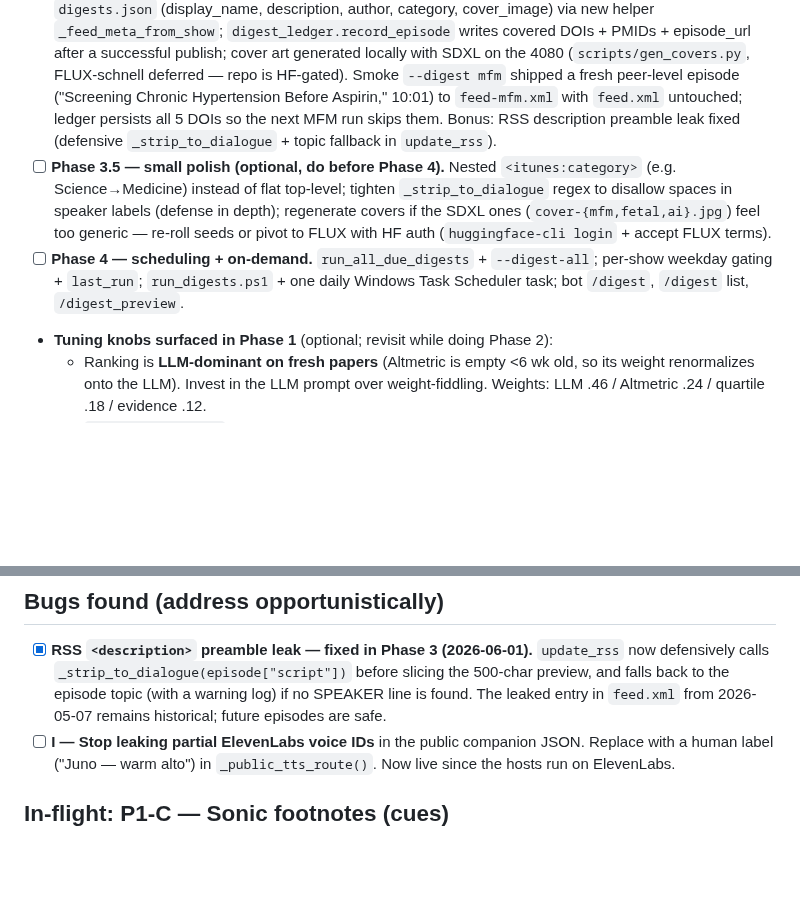
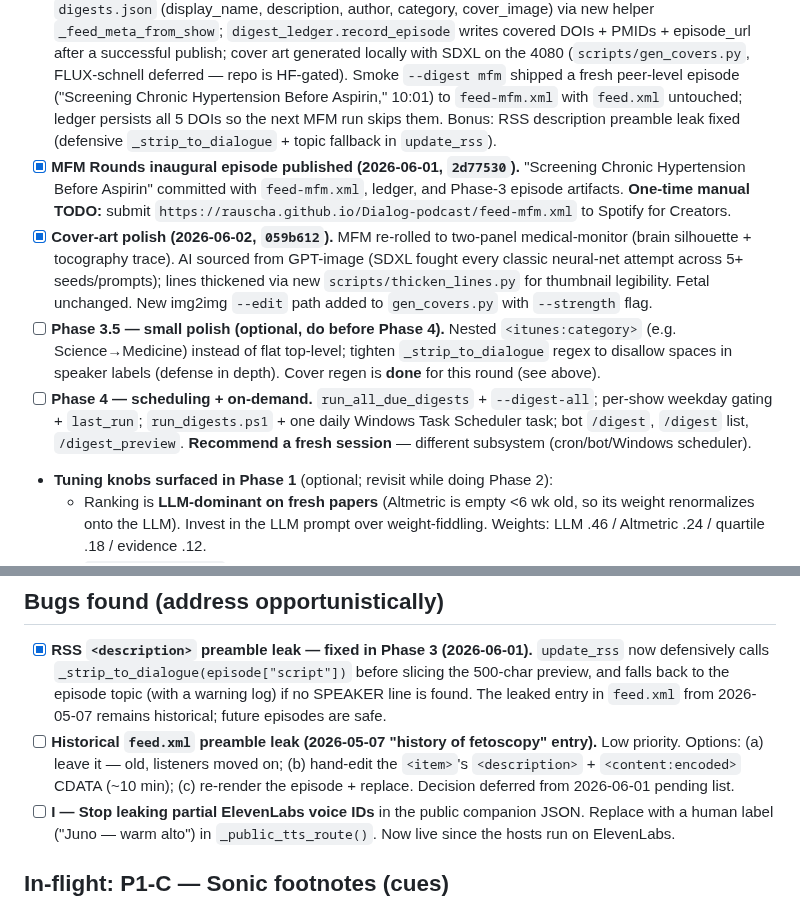
Before and after one commit to rauscha/Dialog-podcast, a Markdown page: NEXT-STEPS.md, 2 parts joined by grey strips. Rendered like a GitHub page; blank space fills up the shorter version.

```diff
--- a/NEXT-STEPS.md
+++ b/NEXT-STEPS.md
@@ -9,8 +9,10 @@ Plan approved + **Phase 1 shipped** this session. Full plan: `C:\Users\andre\.cl
 - [x] **Phase 1 — ranking engine + dry-run CLI.** Shipped `58d0a67`. `digest_sources/ranker/shows/ledger.py` + `digests.json` + `assets/sjr_2024.csv` + `--digest-dry-run <show>`. Validated live across all 3 shows; soft-failure + copyright firewall tested. Re-run any time: `python generate_podcast.py --digest-dry-run mfm` (or `fetal` / `ai`).
 - [x] **Phase 2 — digest episode type + research branch (2026-06-01).** Shipped: `_script_from_research_package` extraction (the shared post-research pipeline), `_digest_research_and_script` (cloud research model, NO tools, paraphrase-only — copyright firewall preserved), `cfg["digest_articles"]` branch in `research_and_script`, `_run_with_cfg` + `run_digest`, `--digest <show>` CLI. Web fact-check is **off** for digests by design (curated source set is the truth, no fresh abstract pulls). Smoke-tested live: MFM Rounds digest produced a clean 11-min peer-level episode ("When Aspirin Delays Rather Than Prevents") with headline-then-rounds structure, paraphrased findings, DOIs in show notes — script in `episodes/20260601_190410_mfm_rounds_-_week_of_2026_06_02_work/script.txt`.
 - [x] **Phase 3 — multi-feed publishing (2026-06-01).** Shipped: `update_rss(feed_meta=...)` honors per-show channel metadata + filename; `git_publish(feed_filename=...)`; `run_digest` builds `feed_meta` from `digests.json` (display_name, description, author, category, cover_image) via new helper `_feed_meta_from_show`; `digest_ledger.record_episode` writes covered DOIs + PMIDs + episode_url after a successful publish; cover art generated locally with SDXL on the 4080 (`scripts/gen_covers.py`, FLUX-schnell deferred — repo is HF-gated). Smoke `--digest mfm` shipped a fresh peer-level episode ("Screening Chronic Hypertension Before Aspirin," 10:01) to `feed-mfm.xml` with `feed.xml` untouched; ledger persists all 5 DOIs so the next MFM run skips them. Bonus: RSS description preamble leak fixed (defensive `_strip_to_dialogue` + topic fallback in `update_rss`).
-- [ ] **Phase 3.5 — small polish (optional, do before Phase 4).** Nested `<itunes:category>` (e.g. Science→Medicine) instead of flat top-level; tighten `_strip_to_dialogue` regex to disallow spaces in speaker labels (defense in depth); regenerate covers if the SDXL ones (`cover-{mfm,fetal,ai}.jpg`) feel too generic — re-roll seeds or pivot to FLUX with HF auth (`huggingface-cli login` + accept FLUX terms).
-- [ ] **Phase 4 — scheduling + on-demand.** `run_all_due_digests` + `--digest-all`; per-show weekday gating + `last_run`; `run_digests.ps1` + one daily Windows Task Scheduler task; bot `/digest`, `/digest` list, `/digest_preview`.
+- [x] **MFM Rounds inaugural episode published (2026-06-01, `2d77530`).** "Screening Chronic Hypertension Before Aspirin" committed with `feed-mfm.xml`, ledger, and Phase-3 episode artifacts. **One-time manual TODO:** submit `https://rauscha.github.io/Dialog-podcast/feed-mfm.xml` to Spotify for Creators.
+- [x] **Cover-art polish (2026-06-02, `059b612`).** MFM re-rolled to two-panel medical-monitor (brain silhouette + tocography trace). AI sourced from GPT-image (SDXL fought every classic neural-net attempt across 5+ seeds/prompts); lines thickened via new `scripts/thicken_lines.py` for thumbnail legibility. Fetal unchanged. New img2img `--edit` path added to `gen_covers.py` with `--strength` flag.
+- [ ] **Phase 3.5 — small polish (optional, do before Phase 4).** Nested `<itunes:category>` (e.g. Science→Medicine) instead of flat top-level; tighten `_strip_to_dialogue` regex to disallow spaces in speaker labels (defense in depth). Cover regen is **done** for this round (see above).
+- [ ] **Phase 4 — scheduling + on-demand.** `run_all_due_digests` + `--digest-all`; per-show weekday gating + `last_run`; `run_digests.ps1` + one daily Windows Task Scheduler task; bot `/digest`, `/digest` list, `/digest_preview`. **Recommend a fresh session** — different subsystem (cron/bot/Windows scheduler).
 - **Tuning knobs surfaced in Phase 1** (optional; revisit while doing Phase 2):
   - Ranking is **LLM-dominant on fresh papers** (Altmetric is empty <6 wk old, so its weight renormalizes onto the LLM). Invest in the LLM prompt over weight-fiddling. Weights: LLM .46 / Altmetric .24 / quartile .18 / evidence .12.
   - `DISCOVER_LIMIT=80` sorted by date ⇒ effectively "freshest ~80," not the full 6 months (fine for a weekly run). Raise if you want to rank deeper.
@@ -24,6 +26,7 @@ Provider decision made and shipped (`a806a2c` + this session): **ElevenLabs host
 ## Bugs found (address opportunistically)
 
 - [x] **RSS `<description>` preamble leak — fixed in Phase 3 (2026-06-01).** `update_rss` now defensively calls `_strip_to_dialogue(episode["script"])` before slicing the 500-char preview, and falls back to the episode topic (with a warning log) if no SPEAKER line is found. The leaked entry in `feed.xml` from 2026-05-07 remains historical; future episodes are safe.
+- [ ] **Historical `feed.xml` preamble leak (2026-05-07 "history of fetoscopy" entry).** Low priority. Options: (a) leave it — old, listeners moved on; (b) hand-edit the `<item>`'s `<description>` + `<content:encoded>` CDATA (~10 min); (c) re-render the episode + replace. Decision deferred from 2026-06-01 pending list.
 - [ ] **I — Stop leaking partial ElevenLabs voice IDs** in the public companion JSON. Replace with a human label ("Juno — warm alto") in `_public_tts_route()`. Now live since the hosts run on ElevenLabs.
 
 ## In-flight: P1-C — Sonic footnotes (cues)
```
Also changed, not shown: .handoff/PENDING-DECISIONS.md (deleted, +0 -47 lines), .handoff/SESSION-HANDOFF.md (+18 -29 lines).
